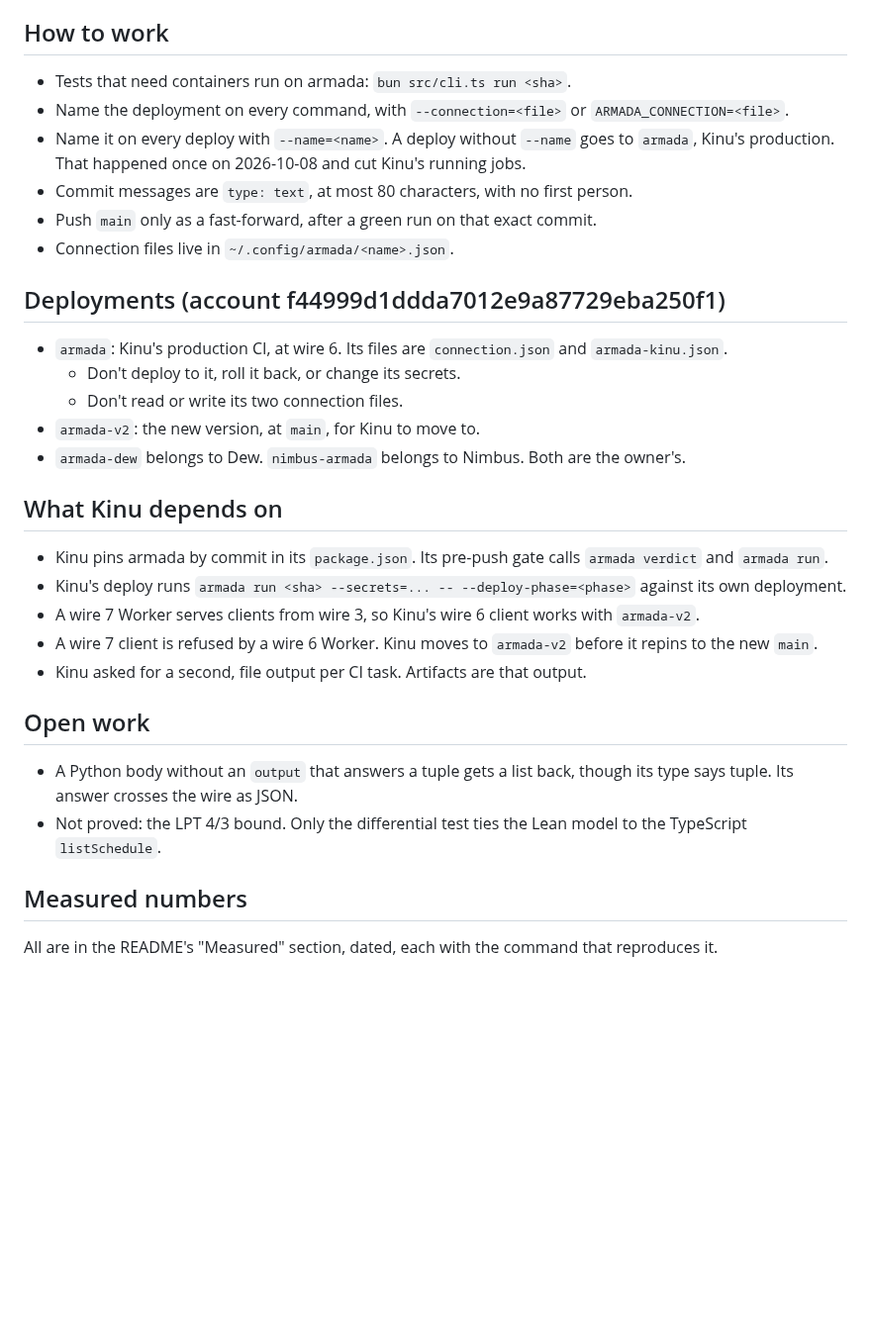
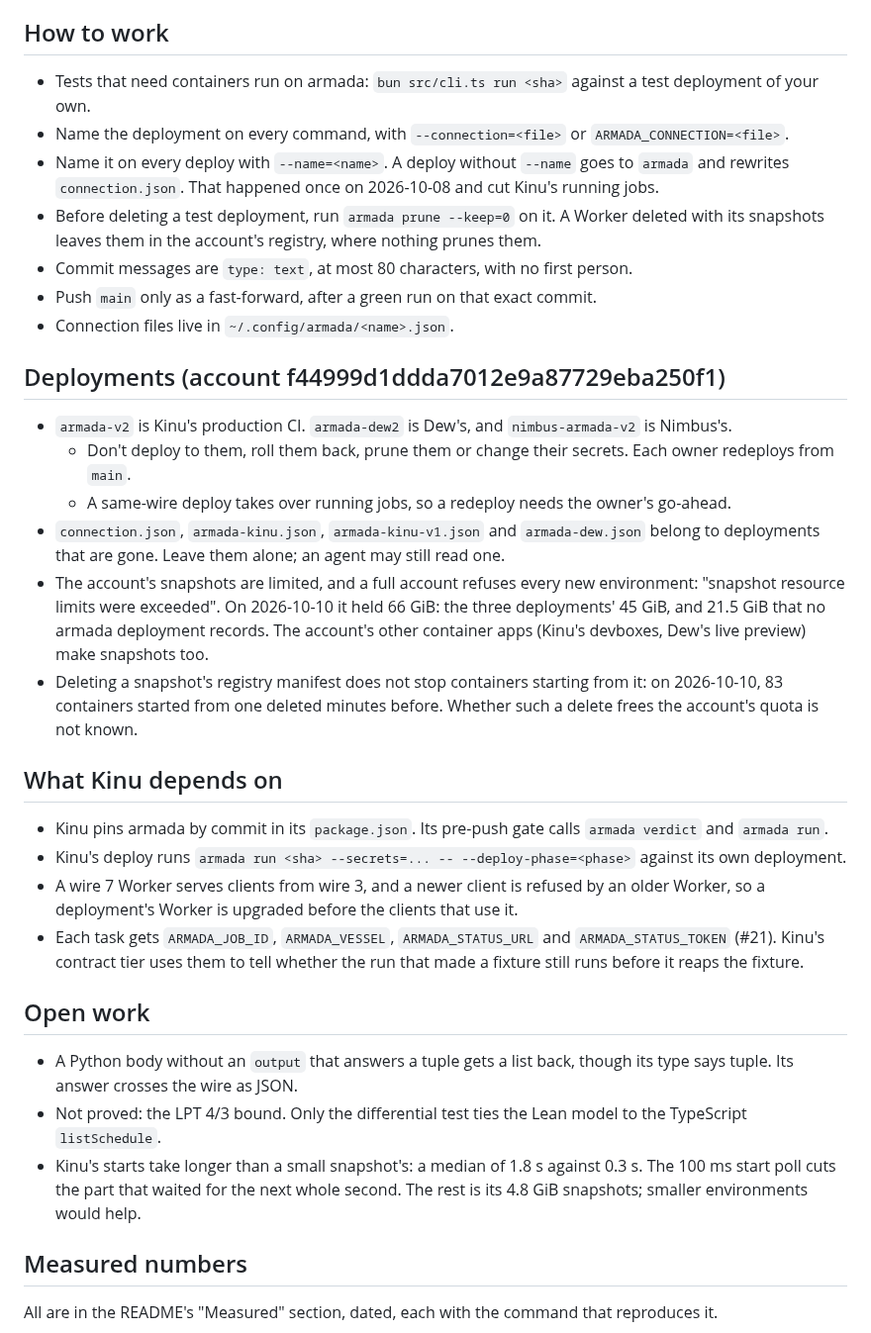
Before and after one commit to AshishKumar4/armada, a Markdown page: HANDOFF.md, the part around one of its changes. Shown at 99% size. Rendered like a GitHub page; blank space fills up the shorter version.

Commit message:
docs: the handoff names today's deployments, the snapshot quota and the open work

```diff
--- a/HANDOFF.md
+++ b/HANDOFF.md
@@ -33,32 +35,42 @@
 - A red gate is a design problem. Don't add suppressions, ignores or exemptions.
 
 ## How to work
-- Tests that need containers run on armada: `bun src/cli.ts run <sha>`.
+- Tests that need containers run on armada: `bun src/cli.ts run <sha>` against a test deployment of your own.
 - Name the deployment on every command, with `--connection=<file>` or `ARMADA_CONNECTION=<file>`.
-- Name it on every deploy with `--name=<name>`. A deploy without `--name` goes to `armada`, Kinu's production. That
-  happened once on 2026-10-08 and cut Kinu's running jobs.
+- Name it on every deploy with `--name=<name>`. A deploy without `--name` goes to `armada` and rewrites
+  `connection.json`. That happened once on 2026-10-08 and cut Kinu's running jobs.
+- Before deleting a test deployment, run `armada prune --keep=0` on it. A Worker deleted with its snapshots leaves
+  them in the account's registry, where nothing prunes them.
 - Commit messages are `type: text`, at most 80 characters, with no first person.
 - Push `main` only as a fast-forward, after a green run on that exact commit.
 - Connection files live in `~/.config/armada/<name>.json`.
 
 ## Deployments (account f44999d1ddda7012e9a87729eba250f1)
-- `armada`: Kinu's production CI, at wire 6. Its files are `connection.json` and `armada-kinu.json`.
-  - Don't deploy to it, roll it back, or change its secrets.
-  - Don't read or write its two connection files.
-- `armada-v2`: the new version, at `main`, for Kinu to move to.
-- `armada-dew` belongs to Dew. `nimbus-armada` belongs to Nimbus. Both are the owner's.
+- `armada-v2` is Kinu's production CI. `armada-dew2` is Dew's, and `nimbus-armada-v2` is Nimbus's.
+  - Don't deploy to them, roll them back, prune them or change their secrets. Each owner redeploys from `main`.
+  - A same-wire deploy takes over running jobs, so a redeploy needs the owner's go-ahead.
+- `connection.json`, `armada-kinu.json`, `armada-kinu-v1.json` and `armada-dew.json` belong to deployments that are
+  gone. Leave them alone; an agent may still read one.
+- The account's snapshots are limited, and a full account refuses every new environment: "snapshot resource limits
+  were exceeded". On 2026-10-10 it held 66 GiB: the three deployments' 45 GiB, and 21.5 GiB that no armada
+  deployment records. The account's other container apps (Kinu's devboxes, Dew's live preview) make snapshots too.
+- Deleting a snapshot's registry manifest does not stop containers starting from it: on 2026-10-10, 83 containers
+  started from one deleted minutes before. Whether such a delete frees the account's quota is not known.
 
 ## What Kinu depends on
 - Kinu pins armada by commit in its `package.json`. Its pre-push gate calls `armada verdict` and `armada run`.
 - Kinu's deploy runs `armada run <sha> --secrets=... -- --deploy-phase=<phase>` against its own deployment.
-- A wire 7 Worker serves clients from wire 3, so Kinu's wire 6 client works with `armada-v2`.
-- A wire 7 client is refused by a wire 6 Worker. Kinu moves to `armada-v2` before it repins to the new `main`.
-- Kinu asked for a second, file output per CI task. Artifacts are that output.
+- A wire 7 Worker serves clients from wire 3, and a newer client is refused by an older Worker, so a deployment's
+  Worker is upgraded before the clients that use it.
+- Each task gets `ARMADA_JOB_ID`, `ARMADA_VESSEL`, `ARMADA_STATUS_URL` and `ARMADA_STATUS_TOKEN` (#21). Kinu's contract
+  tier uses them to tell whether the run that made a fixture still runs before it reaps the fixture.
 
 ## Open work
 - A Python body without an `output` that answers a tuple gets a list back, though its type says tuple. Its answer
   crosses the wire as JSON.
 - Not proved: the LPT 4/3 bound. Only the differential test ties the Lean model to the TypeScript `listSchedule`.
+- Kinu's starts take longer than a small snapshot's: a median of 1.8 s against 0.3 s. The 100 ms start poll cuts the
+  part that waited for the next whole second. The rest is its 4.8 GiB snapshots; smaller environments would help.
 
 ## Measured numbers
 All are in the README's "Measured" section, dated, each with the command that reproduces it.
```
Also changed, not shown: other parts of HANDOFF.md (+11 -9 lines).
